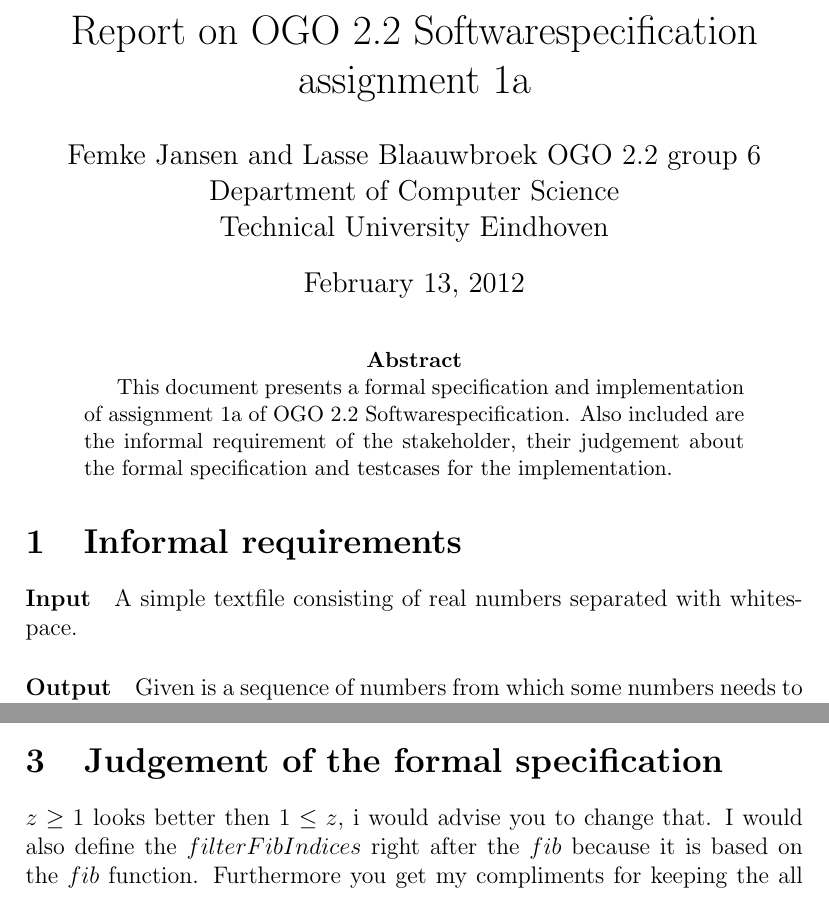
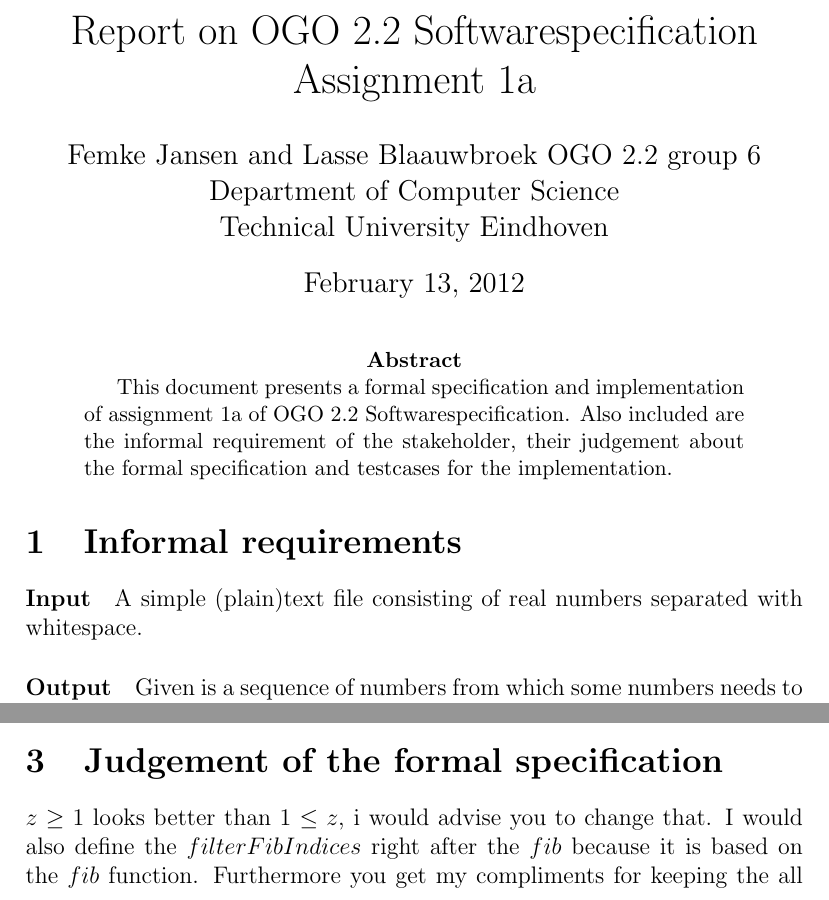
Before and after one commit to timvdalen/OGO-2.2, a LaTeX paper (Deliverable1/1a/report/report.tex): two parts of pages 1 and 2 of 5, joined at a grey line, cut so that both start at the same text. Compiled offline with pdfLaTeX; a LaTeX package or settings file that is missing is left out.

Commit message:
Wat aanpassingen in report 1a.

```diff
--- a/Deliverable1/1a/report/report.tex
+++ b/Deliverable1/1a/report/report.tex
@@ -3,7 +3,7 @@
 \usepackage{listings}
 \lstset{breaklines=true, numbers=left}
 
-\title{Report on OGO 2.2 Softwarespecification assignment 1a}
+\title{Report on OGO 2.2 Softwarespecification\\ Assignment 1a}
 \author{
         Femke Jansen and Lasse Blaauwbroek OGO 2.2 group 6 \\
                 Department of Computer Science\\
@@ -20,7 +20,7 @@
 \end{abstract}
 
 \section{Informal requirements}
-\paragraph{Input} A simple textfile consisting of real numbers separated with whitespace.
+\paragraph{Input} A simple (plain)text file consisting of real numbers separated with whitespace.
 \paragraph{Output} Given is a sequence of numbers from which some numbers needs to be summed. The indices of the numbers that need to be added are given by the Fibonacci sequence. If this index exists twice in the fibonacci sequence, this number should be summed twice. The output is the result of the sum in flat text.
 \paragraph{Example}
 Input: \{-5,0 43,5 25,0 -83,0 67,0 -97,0\}\\
@@ -66,7 +66,7 @@
 
 \section{Judgement of the formal specification}
 
-$z \geq 1$ looks better then $1 \leq z$, i would advise you to change that. I would also define the $filterFibIndices$ right after the $fib$ because it is based on the $fib$ function. Furthermore you get my compliments for keeping the all functions as simple as possible.
+$z \geq 1$ looks better than $1 \leq z$, i would advise you to change that. I would also define the $filterFibIndices$ right after the $fib$ because it is based on the $fib$ function. Furthermore you get my compliments for keeping the all functions as simple as possible.
 
 \section{Testcases}
 
```
